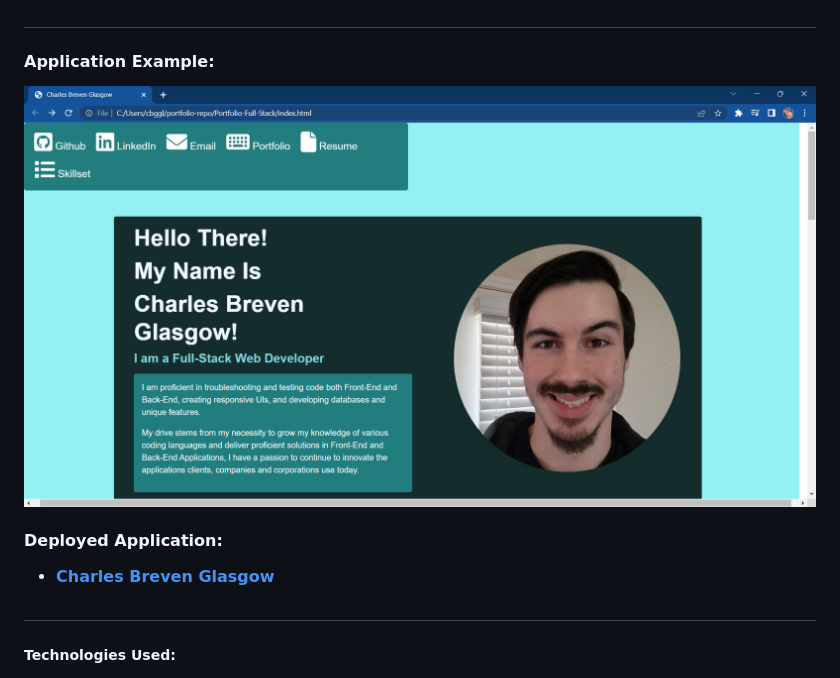
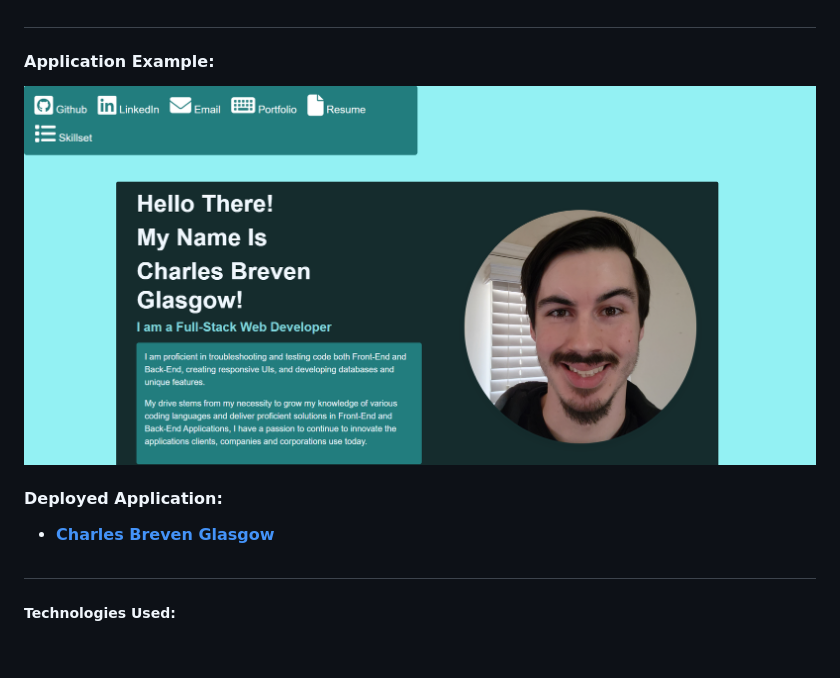
Before and after one commit to Brevenn/Portfolio-Full-Stack, a Markdown page: README.md, the part around the change printed below. Rendered like a GitHub page; pictures changed too: assets/img/example.png (deleted), assets/img/examplepf.png (added); blank space fills up the shorter version.

Commit message:
fixed read.me example photo

```diff
--- a/README.md
+++ b/README.md
@@ -7,7 +7,7 @@
 #
 #### **Application Example:**
 
-![Example](/assets/img/example.png)
+![Example](/assets/img/examplepf.png)
 
 #### **Deployed Application:**
 
```
Also changed, not shown: other parts of README.md (+1 -1 lines).
